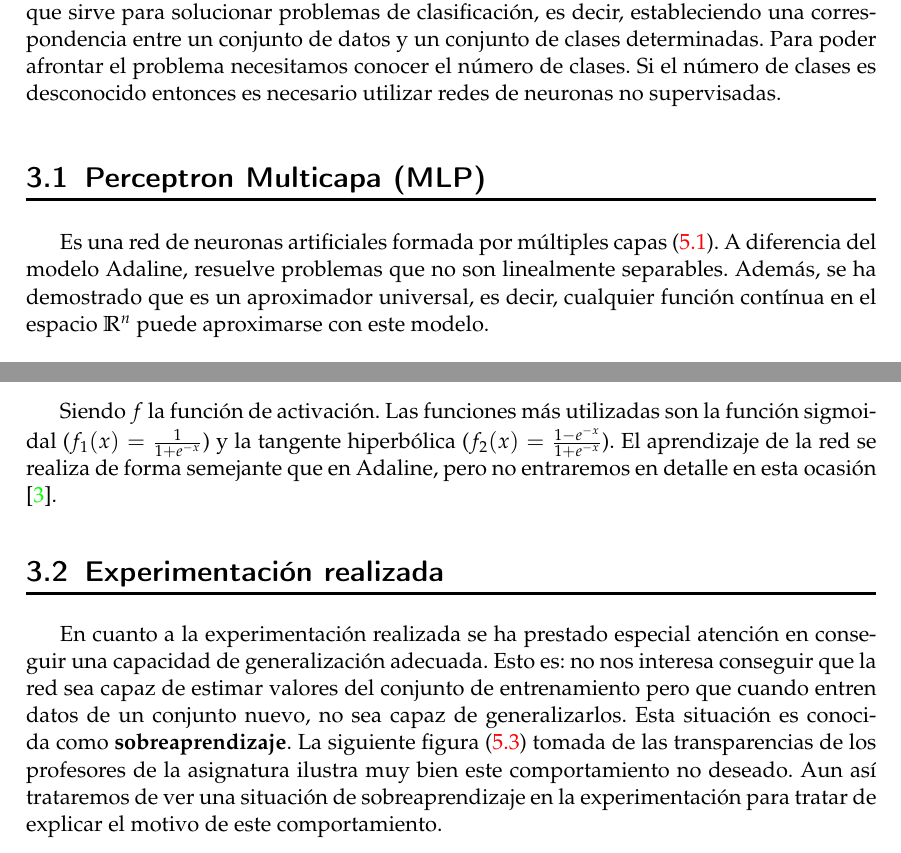
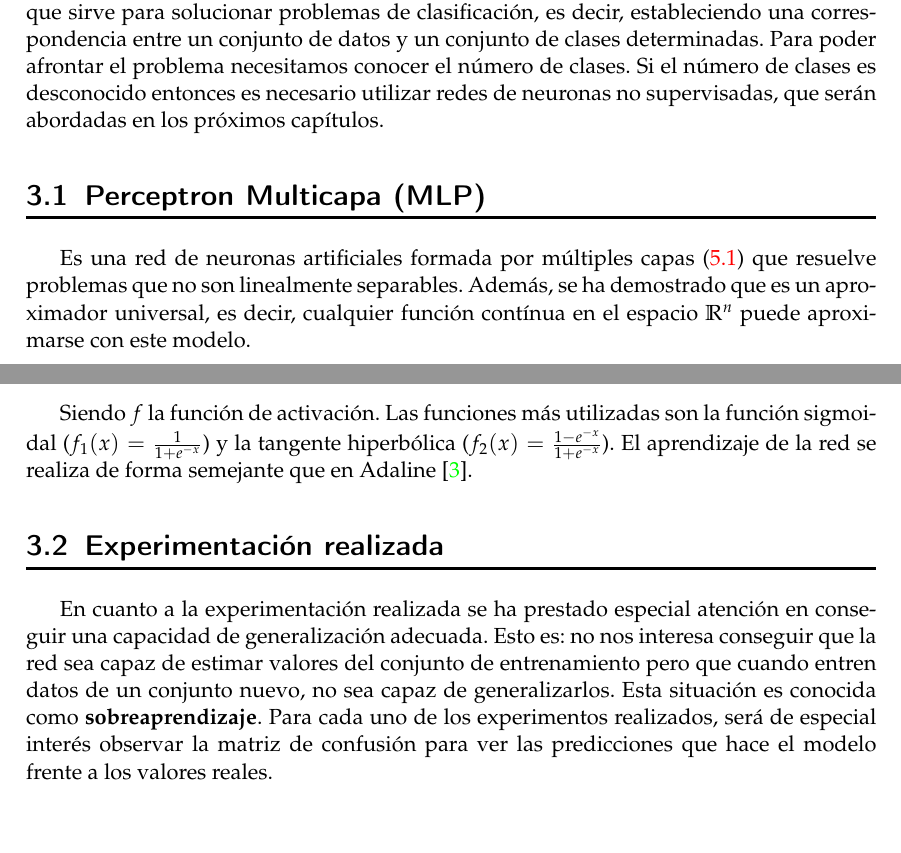
Before and after one commit to LuisCabrero/Redes-de-Neuronas-Artificiales, a LaTeX thesis (P2/docs/08_100330021.tex): two parts of pages 11 and 12 of 30, joined at a grey line, cut so that both start at the same text, the shorter picture padded with empty space. Compiled offline with pdfLaTeX.

Commit message:
:memo: Documentación experimentación realizada mlp

```diff
--- a/P2/docs/08_100330021.tex
+++ b/P2/docs/08_100330021.tex
@@ -118,11 +118,11 @@ Valor_{normalizado} = \frac{V_{original} - Valor_{min}}{Valor_{max} - Valor_{min
 
 \chapter{Perceptrón Multicapa}
 
-\par En este capítulo se va a explicar en primer lugar el modelo Perceptrón Multicapa, que sirve para solucionar problemas de clasificación, es decir, estableciendo una correspondencia entre un conjunto de datos y un conjunto de clases determinadas. Para poder afrontar el problema necesitamos conocer el número de clases. Si el número de clases es desconocido entonces es necesario utilizar redes de neuronas no supervisadas.
+\par En este capítulo se va a explicar en primer lugar el modelo Perceptrón Multicapa, que sirve para solucionar problemas de clasificación, es decir, estableciendo una correspondencia entre un conjunto de datos y un conjunto de clases determinadas. Para poder afrontar el problema necesitamos conocer el número de clases. Si el número de clases es desconocido entonces es necesario utilizar redes de neuronas no supervisadas, que serán abordadas en los próximos capítulos.
 
 \section{Perceptron Multicapa (MLP)}
 
-\par Es una red de neuronas artificiales formada por múltiples capas (\ref{fig:mlp}). A diferencia del modelo Adaline, resuelve problemas que no son linealmente separables. Además, se ha demostrado que es un aproximador universal, es decir,  cualquier función contínua en el espacio $\mathbb{R}^n$ puede aproximarse con este modelo.
+\par Es una red de neuronas artificiales formada por múltiples capas (\ref{fig:mlp}) que resuelve problemas que no son linealmente separables. Además, se ha demostrado que es un aproximador universal, es decir,  cualquier función contínua en el espacio $\mathbb{R}^n$ puede aproximarse con este modelo.
 
 \begin{figure}[H]
 \centering
@@ -164,11 +164,23 @@ a_{i}^c = f(\sum_{j=1}^{n_{c-1}}w_{ji}^{c-1}*a_{j}^{c-1} + u_{i}^{c})
 y_{i} = a_{i}^c = f(\sum_{j=1}^{n_{c-1}}w_{ji}^{c-1}*a_{j}^{c-1} + u_{i}^{c})
 \end{equation}
 
-\par Siendo $f$ la función de activación. Las funciones más utilizadas son la función sigmoidal ($f_{1}(x) = \frac{1}{1+e^{-x}}$) y la tangente hiperbólica ($f_{2}(x) = \frac{1-e^{-x}}{1+e^{-x}}$). El aprendizaje de la red se realiza de forma semejante que en Adaline, pero no entraremos en detalle en esta ocasión \cite{MLP}.
+\par Siendo $f$ la función de activación. Las funciones más utilizadas son la función sigmoidal ($f_{1}(x) = \frac{1}{1+e^{-x}}$) y la tangente hiperbólica ($f_{2}(x) = \frac{1-e^{-x}}{1+e^{-x}}$). El aprendizaje de la red se realiza de forma semejante que en Adaline \cite{MLP}.
 
 \section{Experimentación realizada}
 
-\par En cuanto a la experimentación realizada se ha prestado especial atención en conseguir una capacidad de generalización adecuada. Esto es: no nos interesa conseguir que la red sea capaz de estimar valores del conjunto de entrenamiento pero que cuando entren datos de un conjunto nuevo, no sea capaz de generalizarlos. Esta situación es conocida como \textbf{sobreaprendizaje}. La siguiente figura (\ref{fig:sobreaprendizaje}) tomada de las transparencias de los profesores de la asignatura ilustra muy bien este comportamiento no deseado. Aun así trataremos de ver una situación de sobreaprendizaje en la experimentación para tratar de explicar el motivo de este comportamiento.
+\par En cuanto a la experimentación realizada se ha prestado especial atención en conseguir una capacidad de generalización adecuada. Esto es: no nos interesa conseguir que la red sea capaz de estimar valores del conjunto de entrenamiento pero que cuando entren datos de un conjunto nuevo, no sea capaz de generalizarlos. Esta situación es conocida como \textbf{sobreaprendizaje}. Para cada uno de los experimentos realizados, será de especial interés observar la matriz de confusión para ver las predicciones que hace el modelo frente a los valores reales.
+
+
+
+
+
+
+
+
+
+
+
+
 
 
 
```
Also changed, not shown: P2/docs/08_100330021.pdf, 1 other file.
